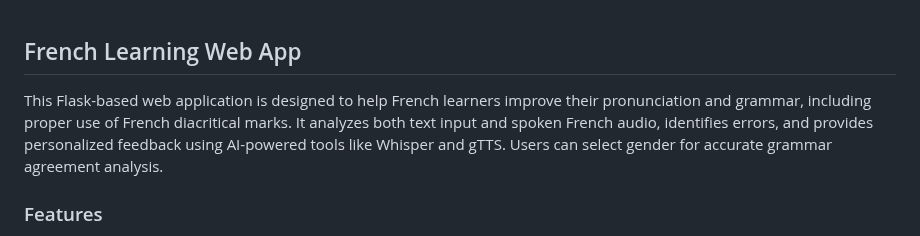
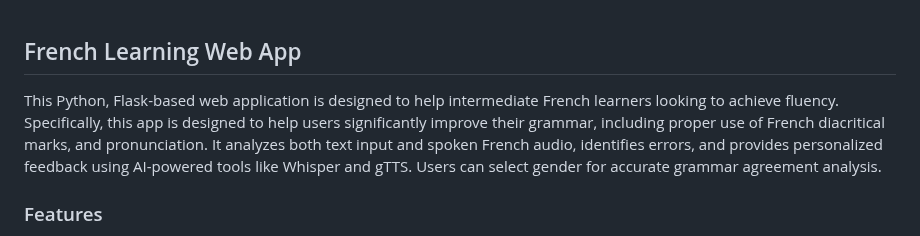
Before and after one commit to mariahcoleno/french-language-learning-platform, a Markdown page: french_learning_web_app/README.md, the part around the change. Rendered like a GitHub page.

Commit message:
Updated README.md to include user base app is targeting

```diff
--- a/french_learning_web_app/README.md
+++ b/french_learning_web_app/README.md
@@ -1,6 +1,8 @@
 ## French Learning Web App
-This Flask-based web application is designed to help French learners improve their pronunciation and grammar, including proper use of French diacritical marks.
-It analyzes both text input and spoken French audio, identifies errors, and provides personalized feedback using AI-powered tools like Whisper and gTTS. Users can select gender for accurate grammar agreement analysis.
+This Python, Flask-based web application is designed to help intermediate French learners looking to achieve fluency.
+Specifically, this app is designed to help users significantly improve their grammar, including proper use of French diacritical marks, and pronunciation.
+It analyzes both text input and spoken French audio, identifies errors, and provides personalized feedback using AI-powered tools like Whisper and gTTS.
+Users can select gender for accurate grammar agreement analysis.
 
 ### Features
 - Audio file transcription with Whisper for uploaded WAV files
```
